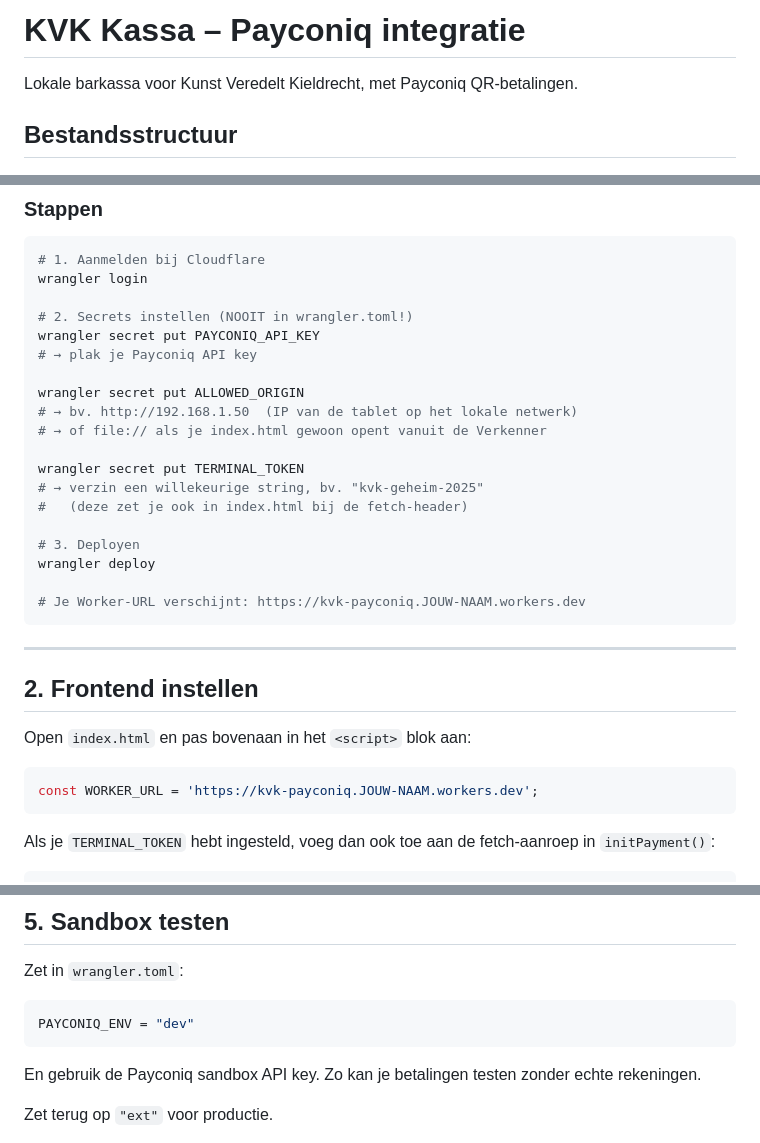
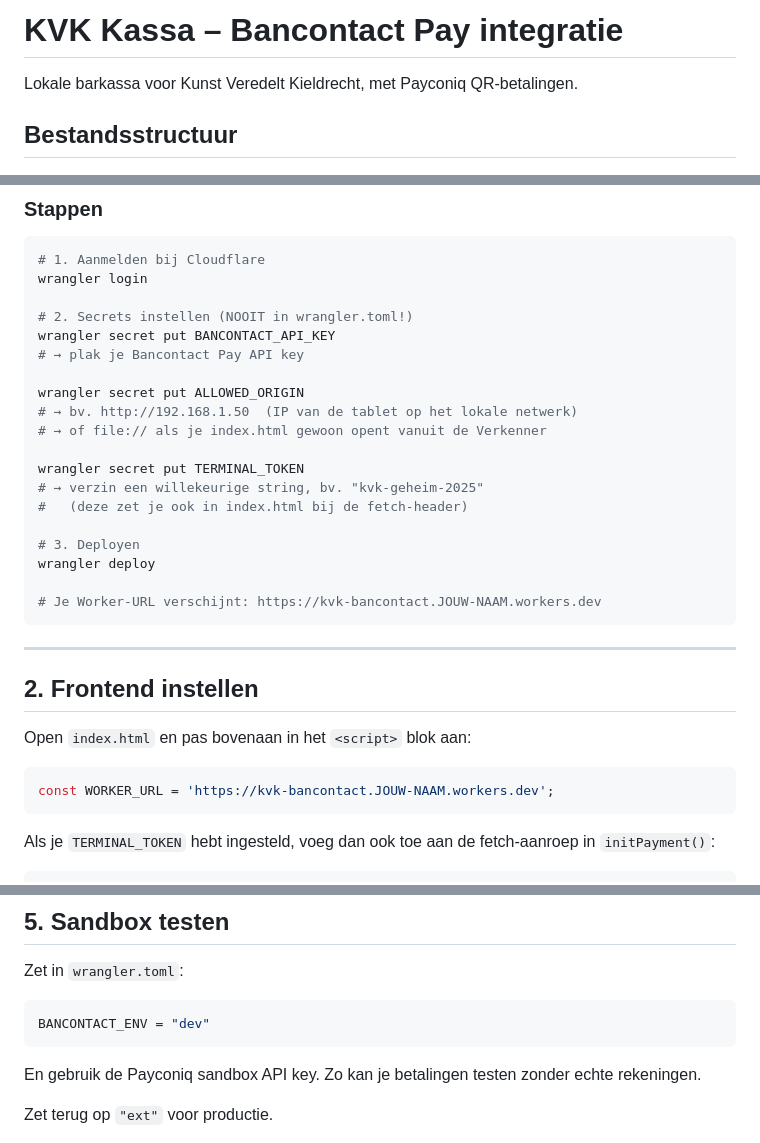
Before and after one commit to dennisgeleyn/kvk-kassa, a Markdown page: README.md, 3 parts joined by grey strips. Drawn GitHub-style.

````diff
--- a/README.md
+++ b/README.md
@@ -1,4 +1,4 @@
-# KVK Kassa – Payconiq integratie
+# KVK Kassa – Bancontact Pay integratie
 
 Lokale barkassa voor Kunst Veredelt Kieldrecht, met Payconiq QR-betalingen.
 
@@ -28,8 +28,8 @@ kvk-bar/
 wrangler login
 
 # 2. Secrets instellen (NOOIT in wrangler.toml!)
-wrangler secret put PAYCONIQ_API_KEY
-# → plak je Payconiq API key
+wrangler secret put BANCONTACT_API_KEY
+# → plak je Bancontact Pay API key
 
 wrangler secret put ALLOWED_ORIGIN
 # → bv. http://192.168.1.50  (IP van de tablet op het lokale netwerk)
@@ -42,7 +42,7 @@ wrangler secret put TERMINAL_TOKEN
 # 3. Deployen
 wrangler deploy
 
-# Je Worker-URL verschijnt: https://kvk-payconiq.JOUW-NAAM.workers.dev
+# Je Worker-URL verschijnt: https://kvk-bancontact.JOUW-NAAM.workers.dev
 ```
 
 ---
@@ -52,7 +52,7 @@ wrangler deploy
 Open `index.html` en pas bovenaan in het `<script>` blok aan:
 
 ```js
-const WORKER_URL = 'https://kvk-payconiq.JOUW-NAAM.workers.dev';
+const WORKER_URL = 'https://kvk-bancontact.JOUW-NAAM.workers.dev';
 ```
 
 Als je `TERMINAL_TOKEN` hebt ingesteld, voeg dan ook toe aan de fetch-aanroep
@@ -109,7 +109,7 @@ const MENU = [
 
 Zet in `wrangler.toml`:
 ```toml
-PAYCONIQ_ENV = "dev"
+BANCONTACT_ENV = "dev"
 ```
 En gebruik de Payconiq sandbox API key. Zo kan je betalingen testen
 zonder echte rekeningen.
````
